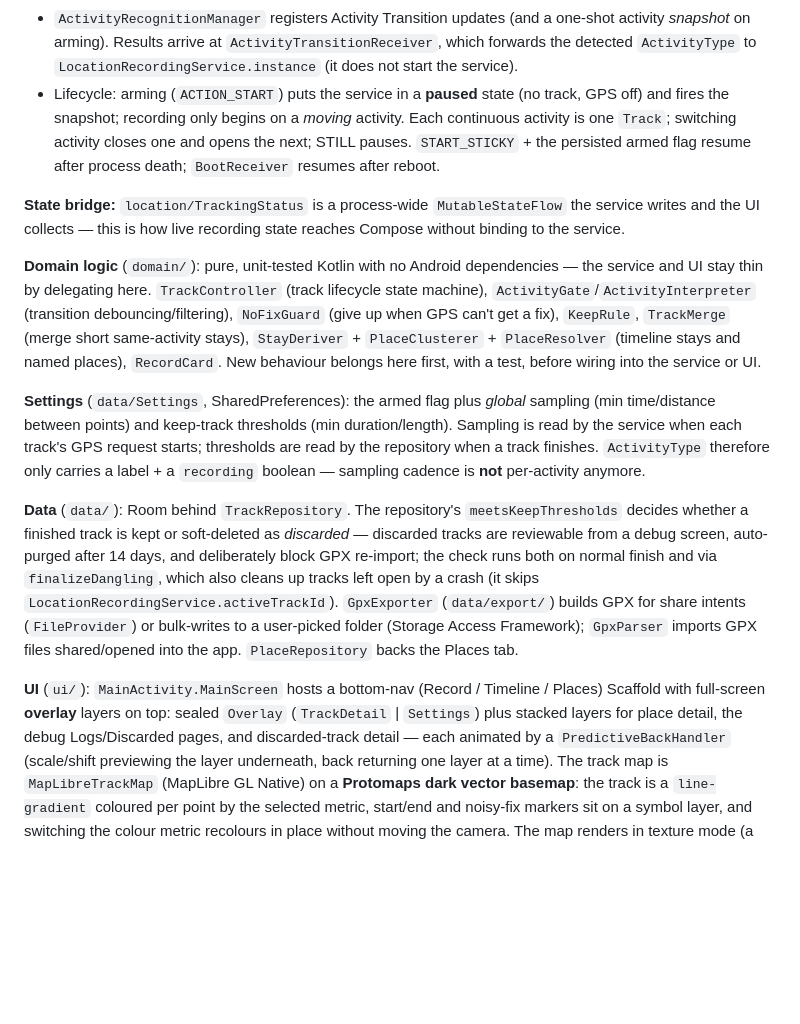
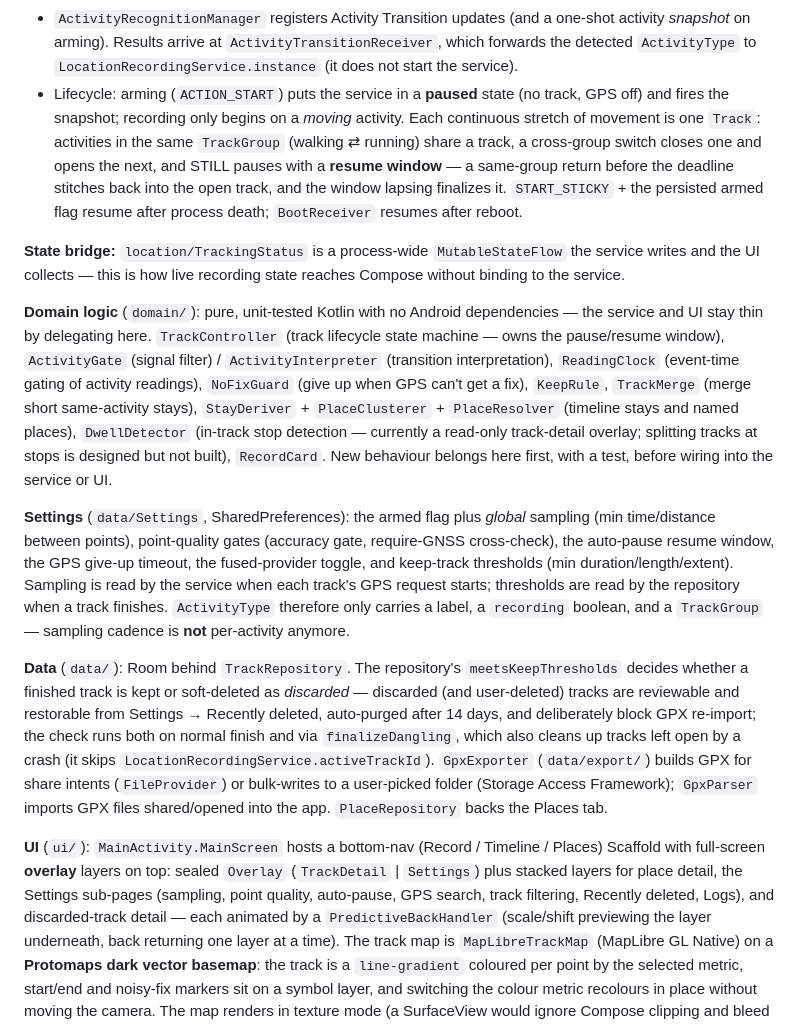
Before and after one commit to valeronm/breadcrumb, a Markdown page: CLAUDE.md, the part around the change. GitHub-like rendering; blank space fills up the shorter version.

```diff
--- a/CLAUDE.md
+++ b/CLAUDE.md
@@ -51,29 +51,38 @@ The pieces below only make sense together — read them as a unit.
   *snapshot* on arming). Results arrive at `ActivityTransitionReceiver`, which forwards the detected
   `ActivityType` to `LocationRecordingService.instance` (it does not start the service).
 - Lifecycle: arming (`ACTION_START`) puts the service in a **paused** state (no track, GPS off) and
-  fires the snapshot; recording only begins on a *moving* activity. Each continuous activity is one
-  `Track`; switching activity closes one and opens the next; STILL pauses. `START_STICKY` + the
-  persisted armed flag resume after process death; `BootReceiver` resumes after reboot.
+  fires the snapshot; recording only begins on a *moving* activity. Each continuous stretch of
+  movement is one `Track`: activities in the same `TrackGroup` (walking ⇄ running)
+  share a track, a cross-group switch closes one and opens the next, and STILL pauses with a
+  **resume window** — a same-group return before the deadline stitches back into the open track,
+  and the window lapsing finalizes it. `START_STICKY` + the persisted armed flag resume after
+  process death; `BootReceiver` resumes after reboot.
 
 **State bridge:** `location/TrackingStatus` is a process-wide `MutableStateFlow` the service writes
 and the UI collects — this is how live recording state reaches Compose without binding to the service.
 
 **Domain logic** (`domain/`): pure, unit-tested Kotlin with no Android dependencies — the service
-and UI stay thin by delegating here. `TrackController` (track lifecycle state machine),
-`ActivityGate`/`ActivityInterpreter` (transition debouncing/filtering), `NoFixGuard` (give up when
+and UI stay thin by delegating here. `TrackController` (track lifecycle state machine — owns the
+pause/resume window), `ActivityGate` (signal filter) / `ActivityInterpreter` (transition
+interpretation), `ReadingClock` (event-time gating of activity readings), `NoFixGuard` (give up when
 GPS can't get a fix), `KeepRule`, `TrackMerge` (merge short same-activity stays), `StayDeriver` +
-`PlaceClusterer` + `PlaceResolver` (timeline stays and named places), `RecordCard`. New behaviour
+`PlaceClusterer` + `PlaceResolver` (timeline stays and named places), `DwellDetector` (in-track stop
+detection — currently a read-only track-detail overlay; splitting tracks at stops is designed but
+not built), `RecordCard`. New behaviour
 belongs here first, with a test, before wiring into the service or UI.
 
 **Settings** (`data/Settings`, SharedPreferences): the armed flag plus *global* sampling (min
-time/distance between points) and keep-track thresholds (min duration/length). Sampling is read
-by the service when each track's GPS request starts; thresholds are read by the repository when a track
-finishes. `ActivityType` therefore only carries a label + a `recording` boolean — sampling cadence is
+time/distance between points), point-quality gates (accuracy gate, require-GNSS cross-check), the
+auto-pause resume window, the GPS give-up timeout, the fused-provider toggle, and keep-track
+thresholds (min duration/length/extent). Sampling is read by the service when each track's GPS
+request starts; thresholds are read by the repository when a track finishes. `ActivityType`
+therefore only carries a label, a `recording` boolean, and a `TrackGroup` — sampling cadence is
 **not** per-activity anymore.
 
 **Data** (`data/`): Room behind `TrackRepository`. The repository's `meetsKeepThresholds` decides
-whether a finished track is kept or soft-deleted as *discarded* — discarded tracks are reviewable
-from a debug screen, auto-purged after 14 days, and deliberately block GPX re-import; the check runs
+whether a finished track is kept or soft-deleted as *discarded* — discarded (and user-deleted)
+tracks are reviewable and restorable from Settings → Recently deleted, auto-purged after 14 days,
+and deliberately block GPX re-import; the check runs
 both on normal finish and via `finalizeDangling`, which also cleans up tracks left open by a crash
 (it skips `LocationRecordingService.activeTrackId`). `GpxExporter` (`data/export/`) builds GPX for
 share intents (`FileProvider`) or bulk-writes to a user-picked folder (Storage Access Framework);
@@ -81,7 +90,8 @@ share intents (`FileProvider`) or bulk-writes to a user-picked folder (Storage A
 
 **UI** (`ui/`): `MainActivity.MainScreen` hosts a bottom-nav (Record / Timeline / Places) Scaffold
 with full-screen **overlay** layers on top: sealed `Overlay` (`TrackDetail` | `Settings`) plus
-stacked layers for place detail, the debug Logs/Discarded pages, and discarded-track detail — each
+stacked layers for place detail, the Settings sub-pages (sampling, point quality, auto-pause, GPS
+search, track filtering, Recently deleted, Logs), and discarded-track detail — each
 animated by a `PredictiveBackHandler` (scale/shift previewing the layer underneath, back returning
 one layer at a time). The track map is `MapLibreTrackMap` (MapLibre GL Native) on a **Protomaps dark
 vector basemap**: the track is a `line-gradient` coloured per point by the selected metric, start/end
```
Also changed, not shown: README.md (+8 -4 lines).
